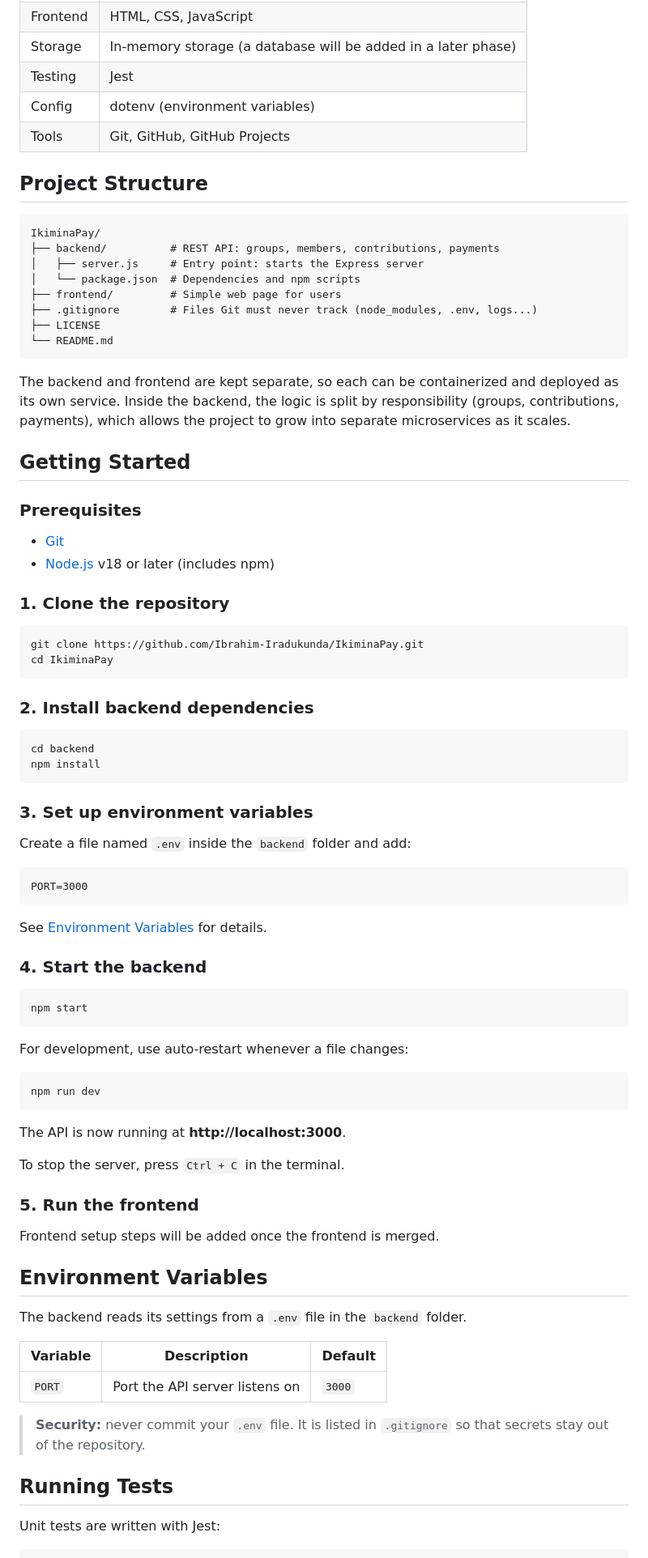
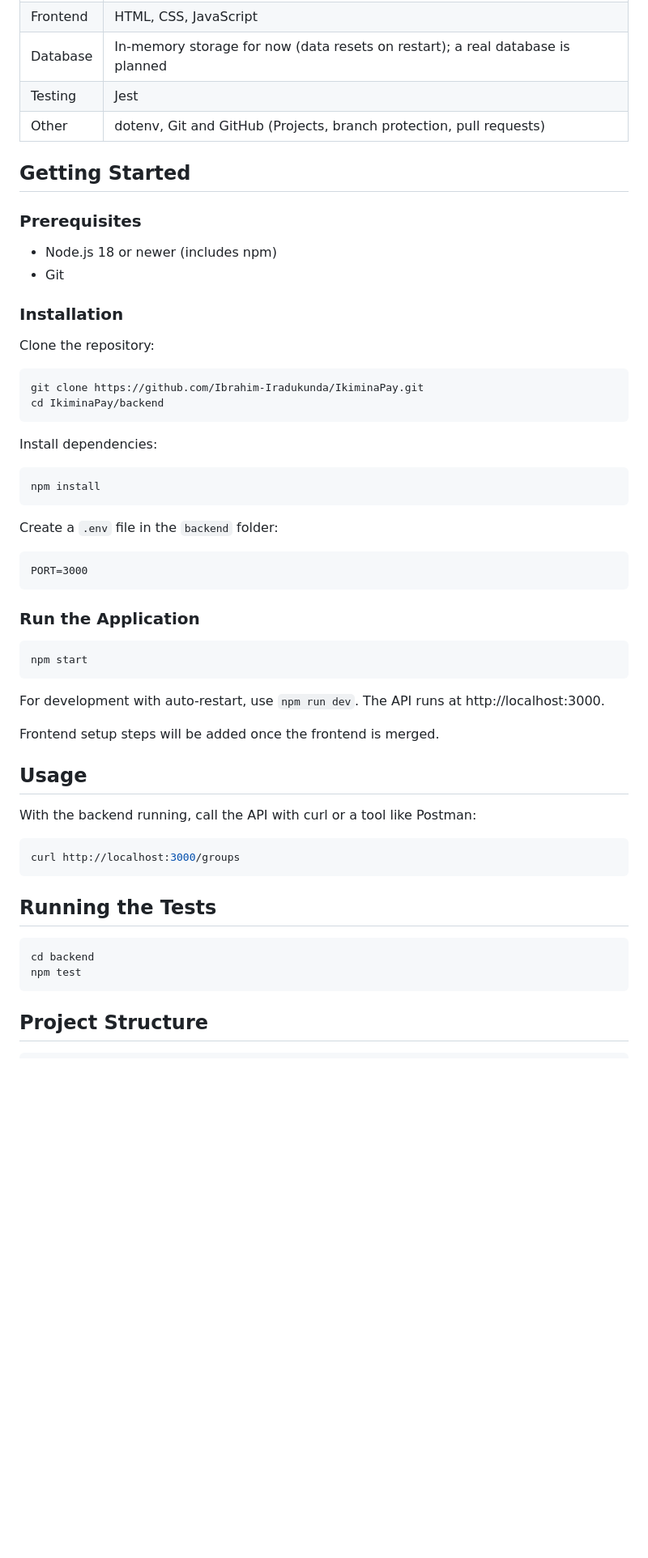
Before and after one commit to Ibrahim-Iradukunda/IkiminaPay, a Markdown page: README.md, the part around one of its changes. Shown at 81% size. Rendered like a GitHub page; blank space fills up the shorter version.

````diff
--- a/README.md
+++ b/README.md
@@ -53,74 +48,60 @@ Most groups still track contributions in **paper notebooks or WhatsApp messages*
 | Frontend | HTML, CSS, JavaScript |
-| Storage  | In-memory storage (a database will be added in a later phase) |
-| Testing  | Jest |
-| Config   | dotenv (environment variables) |
-| Tools    | Git, GitHub, GitHub Projects |
-
-## Project Structure
-
-    IkiminaPay/
-    ├── backend/          # REST API: groups, members, contributions, payments
-    │   ├── server.js     # Entry point: starts the Express server
-    │   └── package.json  # Dependencies and npm scripts
-    ├── frontend/         # Simple web page for users
-    ├── .gitignore        # Files Git must never track (node_modules, .env, logs...)
-    ├── LICENSE
-    └── README.md
-
-The backend and frontend are kept separate, so each can be containerized and deployed as its own service. Inside the backend, the logic is split by responsibility (groups, contributions, payments), which allows the project to grow into separate microservices as it scales.
+| Database | In-memory storage for now (data resets on restart); a real database is planned |
+| Testing | Jest |
+| Other | dotenv, Git and GitHub (Projects, branch protection, pull requests) |
 
 ## Getting Started
 
 ### Prerequisites
 
-- [Git](https://git-scm.com/)
-- [Node.js](https://nodejs.org/) v18 or later (includes npm)
+- Node.js 18 or newer (includes npm)
+- Git
 
-### 1. Clone the repository
+### Installation
 
-    git clone https://github.com/Ibrahim-Iradukunda/IkiminaPay.git
-    cd IkiminaPay
+Clone the repository:
 
-### 2. Install backend dependencies
+```bash
+git clone https://github.com/Ibrahim-Iradukunda/IkiminaPay.git
+cd IkiminaPay/backend
+```
 
-    cd backend
-    npm install
+Install dependencies:
 
-### 3. Set up environment variables
+```bash
+npm install
+```
 
-Create a file named `.env` inside the `backend` folder and add:
+Create a `.env` file in the `backend` folder:
 
-    PORT=3000
+```
+PORT=3000
+```
 
-See [Environment Variables](#environment-variables) for details.
+### Run the Application
 
-### 4. Start the backend
+```bash
+npm start
+```
 
-    npm start
-
-For development, use auto-restart whenever a file changes:
-
-    npm run dev
-
-The API is now running at **http://localhost:3000**.
-
-To stop the server, press `Ctrl + C` in the terminal.
-
-### 5. Run the frontend
+For development with auto-restart, use `npm run dev`. The API runs at http://localhost:3000.
 
 Frontend setup steps will be added once the frontend is merged.
 
-## Environment Variables
+## Usage
 
-The backend reads its settings from a `.env` file in the `backend` folder.
+With the backend running, call the API with curl or a tool like Postman:
 
-| Variable | Description | Default |
-|----------|-------------|---------|
-| `PORT`   | Port the API server listens on | `3000` |
+```bash
+curl http://localhost:3000/groups
+```
 
-> **Security:** never commit your `.env` file. It is listed in `.gitignore` so that secrets stay out of the repository.
+## Running the Tests
 
-## Running Tests
+```bash
+cd backend
+npm test
+```
 
-Unit tests are written with Jest:
+## Project Structure
 
````
Also changed, not shown: other parts of README.md (+46 -66 lines).
